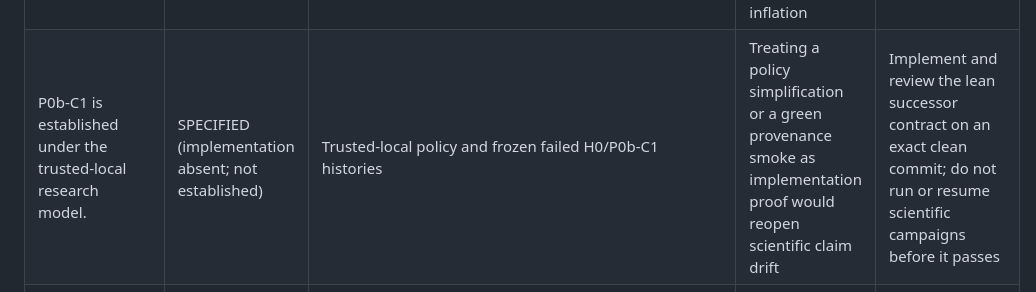
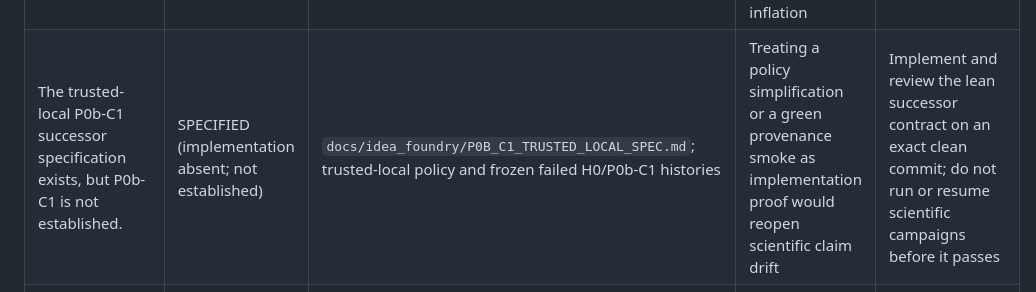
Before and after one commit to cosmosapjw-quantum/quartz, a Markdown page: docs/CLAIM_LEDGER.md, the part around the change. Rendered like a GitHub page.

```diff
--- a/docs/CLAIM_LEDGER.md
+++ b/docs/CLAIM_LEDGER.md
@@ -38,7 +38,7 @@ firewall remain required.  The controlling policy is
 | Claim | Status | Evidence | Risk | Required Fix |
 |---|---|---|---|---|
 | The adversarial security/threat model in P0b-C1 commit `497965b` is the current implementation authority. | DEPRECATED (superseded forensic design only) | `docs/idea_foundry/P0B_C1_EXECUTION_SEAL_SPEC.md`; owner policy decision recorded in `docs/idea_foundry/RESEARCH_TRUST_MODEL_20260823.md` | Reusing the old mount, hostile-Git, symlink-race, or anti-tamper acceptance matrix would spend research effort on an excluded threat model and recreate process inflation | Write a lean trusted-local successor spec before implementation; retain the old document unchanged apart from its superseded banner |
-| P0b-C1 is established under the trusted-local research model. | SPECIFIED (implementation absent; not established) | Trusted-local policy and frozen failed H0/P0b-C1 histories | Treating a policy simplification or a green provenance smoke as implementation proof would reopen scientific claim drift | Implement and review the lean successor contract on an exact clean commit; do not run or resume scientific campaigns before it passes |
+| The trusted-local P0b-C1 successor specification exists, but P0b-C1 is not established. | SPECIFIED (implementation absent; not established) | `docs/idea_foundry/P0B_C1_TRUSTED_LOCAL_SPEC.md`; trusted-local policy and frozen failed H0/P0b-C1 histories | Treating a policy simplification or a green provenance smoke as implementation proof would reopen scientific claim drift | Implement and review the lean successor contract on an exact clean commit; do not run or resume scientific campaigns before it passes |
 | Security hardening or anti-tamper resistance is required for ordinary local Idea Foundry operation. | DEPRECATED (out of scope by owner decision) | Trusted-local single-developer policy | Security-only mechanisms can dominate the research code and obscure the actual reproducibility invariant | Add such controls only after an explicit new threat-model decision for a named shared or untrusted deployment |
 
 | Claim | Status | Evidence | Risk | Required Fix |
```
Also changed, not shown: docs/idea_foundry/P0B_C1_TRUSTED_LOCAL_SPEC.md (added, +173 -0 lines), docs/plans/2026-08-24-idea-foundry-long-term-development.md (+6 -0 lines).
